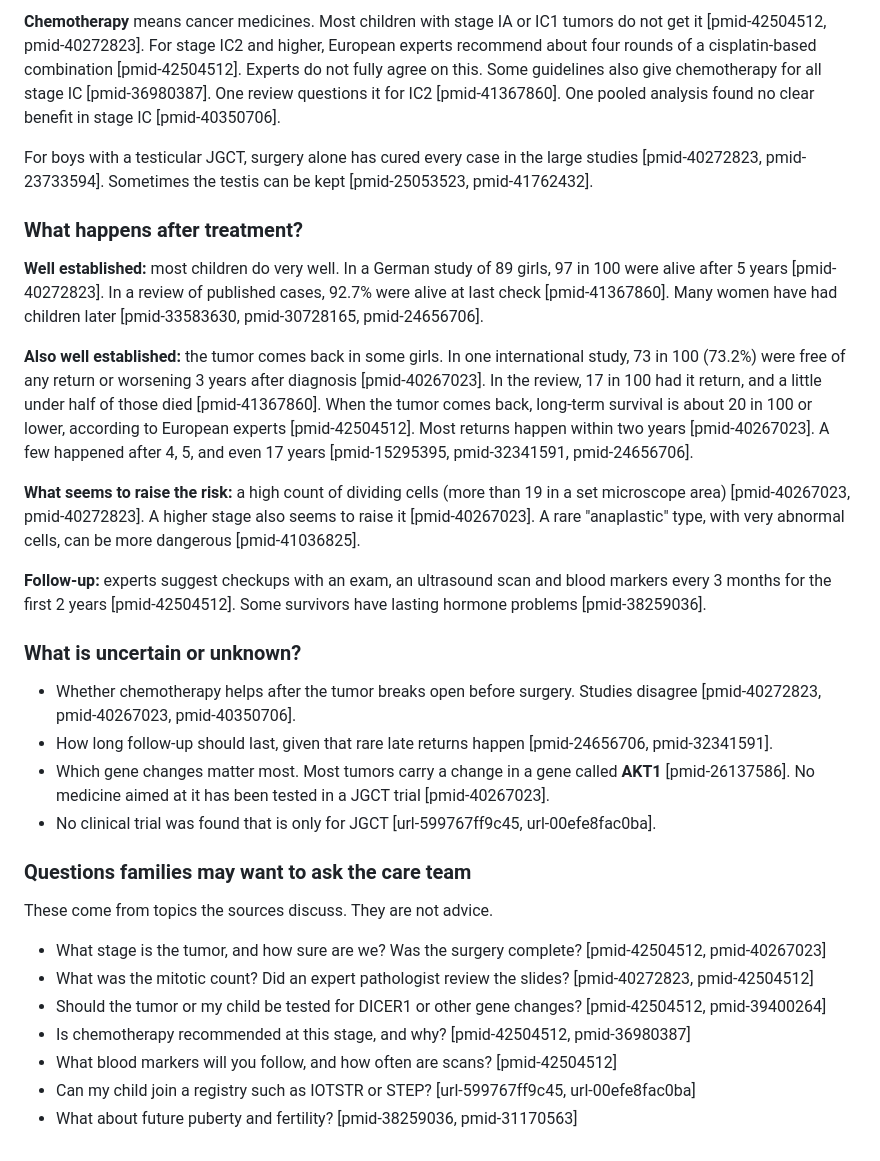
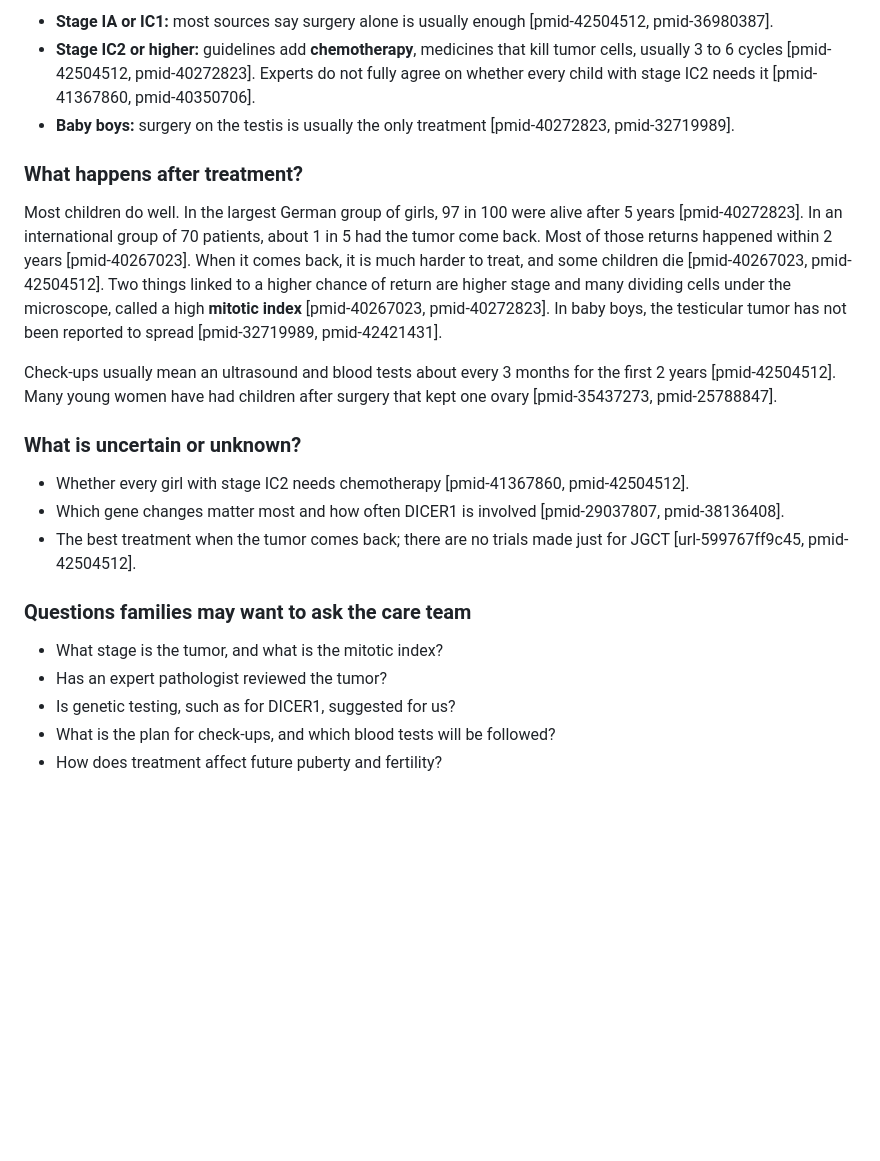
Before and after one commit to mrcloudchase/jgct-ai, a Markdown page: knowledge/README.md, the part around one of its changes. GitHub-like rendering; blank space fills up the shorter version.

```diff
--- a/knowledge/README.md
+++ b/knowledge/README.md
@@ -120,33 +147,24 @@ Every source agrees that **surgery** comes first [pmid-40272823, pmid-40267023,
 
-**Chemotherapy** means cancer medicines. Most children with stage IA or IC1 tumors do not get it [pmid-42504512, pmid-40272823]. For stage IC2 and higher, European experts recommend about four rounds of a cisplatin-based combination [pmid-42504512]. Experts do not fully agree on this. Some guidelines also give chemotherapy for all stage IC [pmid-36980387]. One review questions it for IC2 [pmid-41367860]. One pooled analysis found no clear benefit in stage IC [pmid-40350706].
-
-For boys with a testicular JGCT, surgery alone has cured every case in the large studies [pmid-40272823, pmid-23733594]. Sometimes the testis can be kept [pmid-25053523, pmid-41762432].
+- **Stage IA or IC1:** most sources say surgery alone is usually enough [pmid-42504512, pmid-36980387].
+- **Stage IC2 or higher:** guidelines add **chemotherapy**, medicines that kill tumor cells, usually 3 to 6 cycles [pmid-42504512, pmid-40272823]. Experts do not fully agree on whether every child with stage IC2 needs it [pmid-41367860, pmid-40350706].
+- **Baby boys:** surgery on the testis is usually the only treatment [pmid-40272823, pmid-32719989].
 
 ### What happens after treatment?
 
-**Well established:** most children do very well. In a German study of 89 girls, 97 in 100 were alive after 5 years [pmid-40272823]. In a review of published cases, 92.7% were alive at last check [pmid-41367860]. Many women have had children later [pmid-33583630, pmid-30728165, pmid-24656706].
+Most children do well. In the largest German group of girls, 97 in 100 were alive after 5 years [pmid-40272823]. In an international group of 70 patients, about 1 in 5 had the tumor come back. Most of those returns happened within 2 years [pmid-40267023]. When it comes back, it is much harder to treat, and some children die [pmid-40267023, pmid-42504512]. Two things linked to a higher chance of return are higher stage and many dividing cells under the microscope, called a high **mitotic index** [pmid-40267023, pmid-40272823]. In baby boys, the testicular tumor has not been reported to spread [pmid-32719989, pmid-42421431].
 
-**Also well established:** the tumor comes back in some girls. In one international study, 73 in 100 (73.2%) were free of any return or worsening 3 years after diagnosis [pmid-40267023]. In the review, 17 in 100 had it return, and a little under half of those died [pmid-41367860]. When the tumor comes back, long-term survival is about 20 in 100 or lower, according to European experts [pmid-42504512]. Most returns happen within two years [pmid-40267023]. A few happened after 4, 5, and even 17 years [pmid-15295395, pmid-32341591, pmid-24656706].
-
-**What seems to raise the risk:** a high count of dividing cells (more than 19 in a set microscope area) [pmid-40267023, pmid-40272823]. A higher stage also seems to raise it [pmid-40267023]. A rare "anaplastic" type, with very abnormal cells, can be more dangerous [pmid-41036825].
-
-**Follow-up:** experts suggest checkups with an exam, an ultrasound scan and blood markers every 3 months for the first 2 years [pmid-42504512]. Some survivors have lasting hormone problems [pmid-38259036].
+Check-ups usually mean an ultrasound and blood tests about every 3 months for the first 2 years [pmid-42504512]. Many young women have had children after surgery that kept one ovary [pmid-35437273, pmid-25788847].
 
 ### What is uncertain or unknown?
 
-- Whether chemotherapy helps after the tumor breaks open before surgery. Studies disagree [pmid-40272823, pmid-40267023, pmid-40350706].
-- How long follow-up should last, given that rare late returns happen [pmid-24656706, pmid-32341591].
-- Which gene changes matter most. Most tumors carry a change in a gene called **AKT1** [pmid-26137586]. No medicine aimed at it has been tested in a JGCT trial [pmid-40267023].
-- No clinical trial was found that is only for JGCT [url-599767ff9c45, url-00efe8fac0ba].
+- Whether every girl with stage IC2 needs chemotherapy [pmid-41367860, pmid-42504512].
+- Which gene changes matter most and how often DICER1 is involved [pmid-29037807, pmid-38136408].
+- The best treatment when the tumor comes back; there are no trials made just for JGCT [url-599767ff9c45, pmid-42504512].
 
 ### Questions families may want to ask the care team
 
-These come from topics the sources discuss. They are not advice.
-
-- What stage is the tumor, and how sure are we? Was the surgery complete? [pmid-42504512, pmid-40267023]
-- What was the mitotic count? Did an expert pathologist review the slides? [pmid-40272823, pmid-42504512]
-- Should the tumor or my child be tested for DICER1 or other gene changes? [pmid-42504512, pmid-39400264]
-- Is chemotherapy recommended at this stage, and why? [pmid-42504512, pmid-36980387]
-- What blood markers will you follow, and how often are scans? [pmid-42504512]
-- Can my child join a registry such as IOTSTR or STEP? [url-599767ff9c45, url-00efe8fac0ba]
-- What about future puberty and fertility? [pmid-38259036, pmid-31170563]
+- What stage is the tumor, and what is the mitotic index?
+- Has an expert pathologist reviewed the tumor?
+- Is genetic testing, such as for DICER1, suggested for us?
+- What is the plan for check-ups, and which blood tests will be followed?
+- How does treatment affect future puberty and fertility?
```
Also changed, not shown: other parts of knowledge/README.md (+86 -59 lines).
